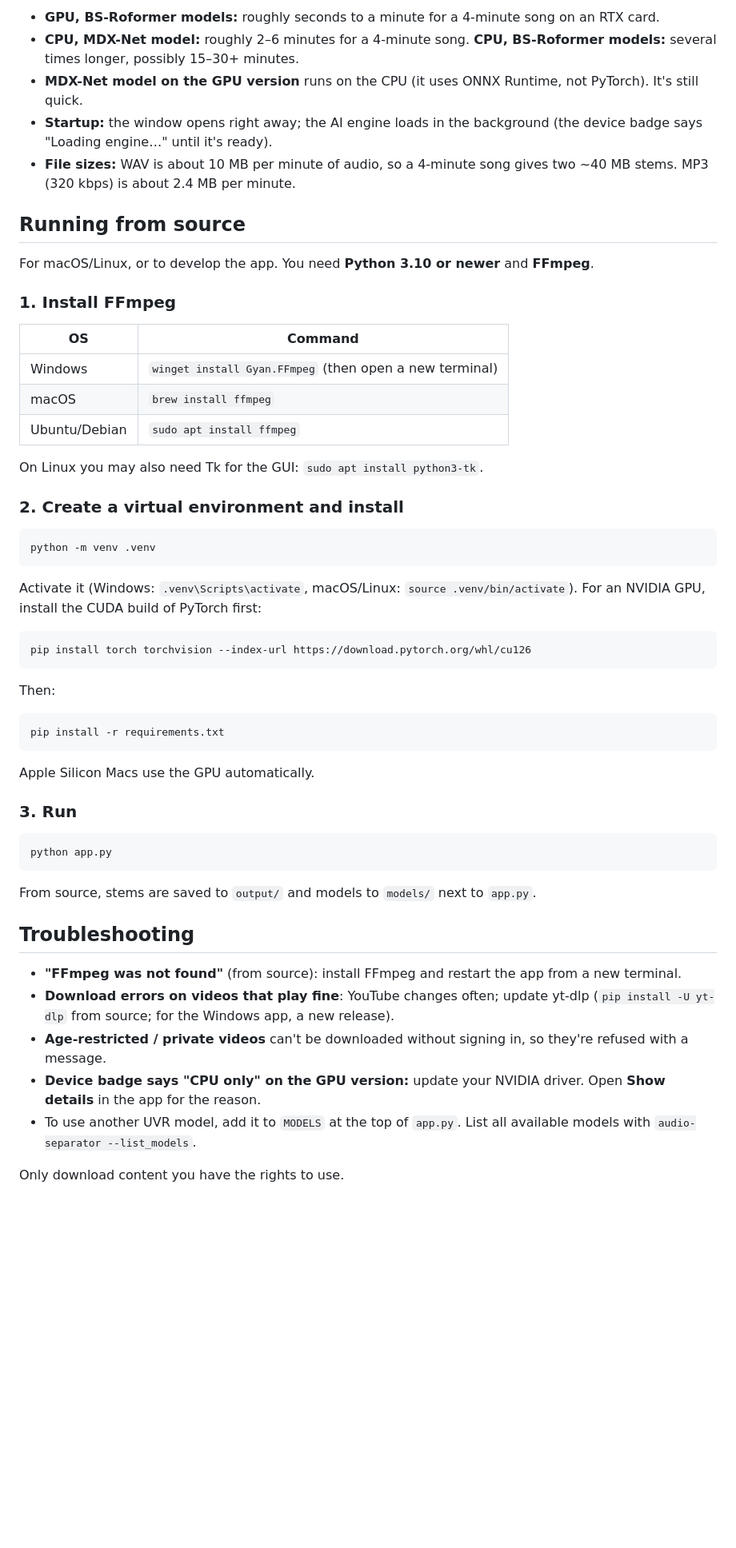
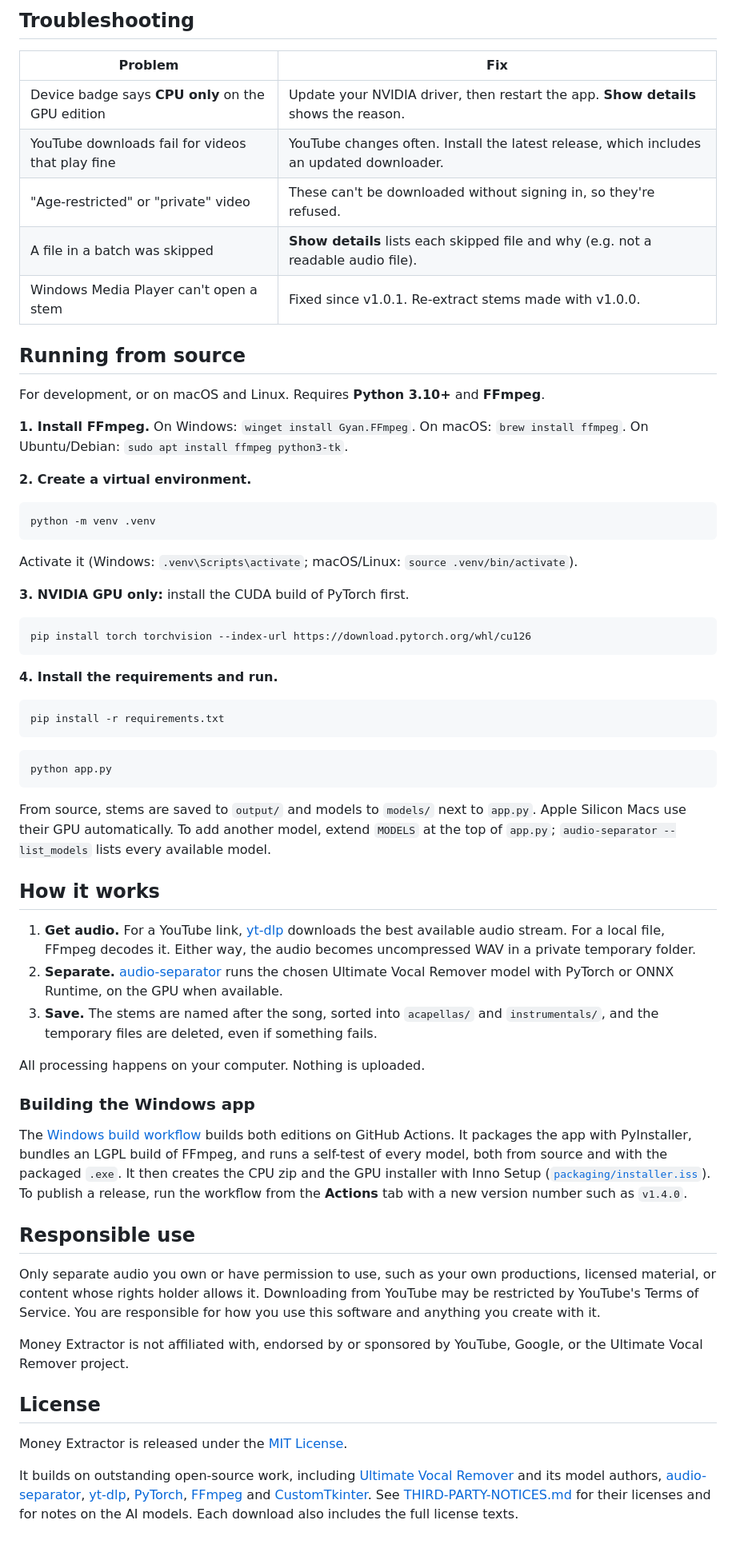
Before and after one commit to crawfordj0611-lang/ORemove-Vocal-Isolator-, a Markdown page: README.md, the part around one of its changes. Shown at 80% size. GitHub-like rendering; blank space fills up the shorter version.

````diff
--- a/README.md
+++ b/README.md
@@ -63,58 +98,66 @@ Times are estimates; they depend on your hardware and the song's length.
 
-- **GPU, BS-Roformer models:** roughly seconds to a minute for a 4-minute song on an RTX card.
-- **CPU, MDX-Net model:** roughly 2–6 minutes for a 4-minute song. **CPU, BS-Roformer models:** several times longer, possibly 15–30+ minutes.
-- **MDX-Net model on the GPU version** runs on the CPU (it uses ONNX Runtime, not PyTorch). It's still quick.
-- **Startup:** the window opens right away; the AI engine loads in the background (the device badge says "Loading engine…" until it's ready).
-- **File sizes:** WAV is about 10 MB per minute of audio, so a 4-minute song gives two ~40 MB stems. MP3 (320 kbps) is about 2.4 MB per minute.
+## Troubleshooting
+
+| Problem | Fix |
+|---|---|
+| Device badge says **CPU only** on the GPU edition | Update your NVIDIA driver, then restart the app. **Show details** shows the reason. |
+| YouTube downloads fail for videos that play fine | YouTube changes often. Install the latest release, which includes an updated downloader. |
+| "Age-restricted" or "private" video | These can't be downloaded without signing in, so they're refused. |
+| A file in a batch was skipped | **Show details** lists each skipped file and why (e.g. not a readable audio file). |
+| Windows Media Player can't open a stem | Fixed since v1.0.1. Re-extract stems made with v1.0.0. |
 
 ## Running from source
 
-For macOS/Linux, or to develop the app. You need **Python 3.10 or newer** and **FFmpeg**.
+For development, or on macOS and Linux. Requires **Python 3.10+** and **FFmpeg**.
 
-### 1. Install FFmpeg
+**1. Install FFmpeg.** On Windows: `winget install Gyan.FFmpeg`. On macOS: `brew install ffmpeg`. On Ubuntu/Debian: `sudo apt install ffmpeg python3-tk`.
 
-| OS | Command |
-|----|---------|
-| Windows | `winget install Gyan.FFmpeg` (then open a new terminal) |
-| macOS | `brew install ffmpeg` |
-| Ubuntu/Debian | `sudo apt install ffmpeg` |
-
-On Linux you may also need Tk for the GUI: `sudo apt install python3-tk`.
-
-### 2. Create a virtual environment and install
+**2. Create a virtual environment.**
 
 ```bash
 python -m venv .venv
 ```
 
-Activate it (Windows: `.venv\Scripts\activate`, macOS/Linux: `source .venv/bin/activate`). For an NVIDIA GPU, install the CUDA build of PyTorch first:
+Activate it (Windows: `.venv\Scripts\activate`; macOS/Linux: `source .venv/bin/activate`).
+
+**3. NVIDIA GPU only:** install the CUDA build of PyTorch first.
 
 ```bash
 pip install torch torchvision --index-url https://download.pytorch.org/whl/cu126
 ```
 
-Then:
+**4. Install the requirements and run.**
 
 ```bash
 pip install -r requirements.txt
 ```
 
-Apple Silicon Macs use the GPU automatically.
-
-### 3. Run
-
 ```bash
 python app.py
 ```
 
-From source, stems are saved to `output/` and models to `models/` next to `app.py`.
+From source, stems are saved to `output/` and models to `models/` next to `app.py`. Apple Silicon Macs use their GPU automatically. To add another model, extend `MODELS` at the top of `app.py`; `audio-separator --list_models` lists every available model.
 
-## Troubleshooting
+## How it works
 
-- **"FFmpeg was not found"** (from source): install FFmpeg and restart the app from a new terminal.
-- **Download errors on videos that play fine**: YouTube changes often; update yt-dlp (`pip install -U yt-dlp` from source; for the Windows app, a new release).
-- **Age-restricted / private videos** can't be downloaded without signing in, so they're refused with a message.
-- **Device badge says "CPU only" on the GPU version:** update your NVIDIA driver. Open **Show details** in the app for the reason.
-- To use another UVR model, add it to `MODELS` at the top of `app.py`. List all available models with `audio-separator --list_models`.
+1. **Get audio.** For a YouTube link, [yt-dlp](https://github.com/yt-dlp/yt-dlp) downloads the best available audio stream. For a local file, FFmpeg decodes it. Either way, the audio becomes uncompressed WAV in a private temporary folder.
+2. **Separate.** [audio-separator](https://github.com/nomadkaraoke/python-audio-separator) runs the chosen Ultimate Vocal Remover model with PyTorch or ONNX Runtime, on the GPU when available.
+3. **Save.** The stems are named after the song, sorted into `acapellas/` and `instrumentals/`, and the temporary files are deleted, even if something fails.
 
-Only download content you have the rights to use.
+All processing happens on your computer. Nothing is uploaded.
+
+### Building the Windows app
+
+The [Windows build workflow](.github/workflows/windows-build.yml) builds both editions on GitHub Actions. It packages the app with PyInstaller, bundles an LGPL build of FFmpeg, and runs a self-test of every model, both from source and with the packaged `.exe`. It then creates the CPU zip and the GPU installer with Inno Setup ([`packaging/installer.iss`](packaging/installer.iss)). To publish a release, run the workflow from the **Actions** tab with a new version number such as `v1.4.0`.
+
+## Responsible use
+
+Only separate audio you own or have permission to use, such as your own productions, licensed material, or content whose rights holder allows it. Downloading from YouTube may be restricted by YouTube's Terms of Service. You are responsible for how you use this software and anything you create with it.
+
+Money Extractor is not affiliated with, endorsed by or sponsored by YouTube, Google, or the Ultimate Vocal Remover project.
+
+## License
+
+Money Extractor is released under the [MIT License](LICENSE).
+
+It builds on outstanding open-source work, including [Ultimate Vocal Remover](https://github.com/Anjok07/ultimatevocalremovergui) and its model authors, [audio-separator](https://github.com/nomadkaraoke/python-audio-separator), [yt-dlp](https://github.com/yt-dlp/yt-dlp), [PyTorch](https://pytorch.org), [FFmpeg](https://ffmpeg.org) and [CustomTkinter](https://github.com/TomSchimansky/CustomTkinter). See [THIRD-PARTY-NOTICES.md](THIRD-PARTY-NOTICES.md) for their licenses and for notes on the AI models. Each download also includes the full license texts.
````
Also changed, not shown: other parts of README.md (+86 -51 lines), THIRD-PARTY-NOTICES.md (added, +53 -0 lines), docs/screenshot.png (added), 4 other files.
